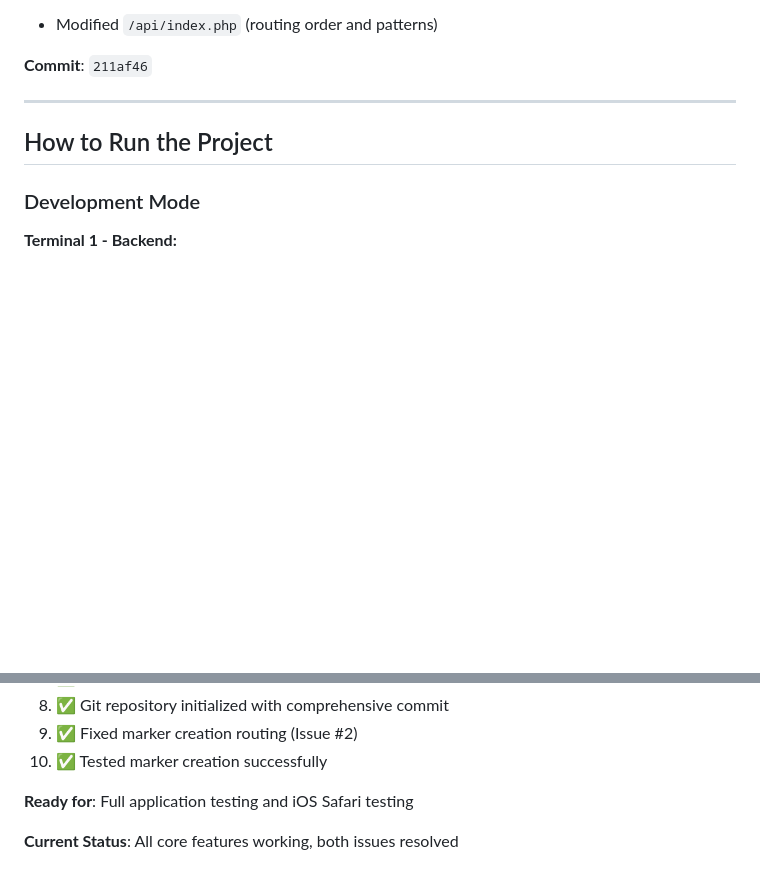
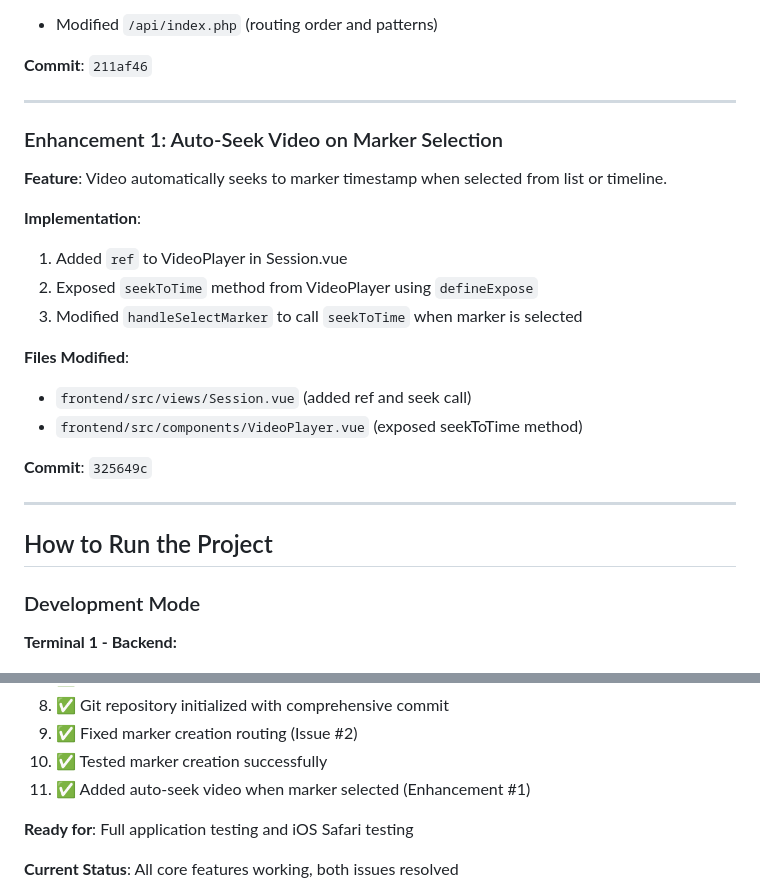
Before and after one commit to moksamedia/video-marker, a Markdown page: CLAUDE.md, 2 parts joined by grey strips. Drawn GitHub-style; blank space fills up the shorter version.

Commit message:
Update CLAUDE.md with Enhancement #1
Added documentation for auto-seek video feature.

🤖 Generated with [Claude Code](https://claude.com/claude-code)

Co-Authored-By: Claude <noreply@anthropic.com>

```diff
--- a/CLAUDE.md
+++ b/CLAUDE.md
@@ -239,6 +239,22 @@ The regex pattern `#^/api/sessions(/[^/]+)?(/markers)?$#` was too permissive. It
 - Modified `/api/index.php` (routing order and patterns)
 
 **Commit**: `211af46`
+
+---
+
+### Enhancement 1: Auto-Seek Video on Marker Selection
+**Feature**: Video automatically seeks to marker timestamp when selected from list or timeline.
+
+**Implementation**:
+1. Added `ref` to VideoPlayer in Session.vue
+2. Exposed `seekToTime` method from VideoPlayer using `defineExpose`
+3. Modified `handleSelectMarker` to call `seekToTime` when marker is selected
+
+**Files Modified**:
+- `frontend/src/views/Session.vue` (added ref and seek call)
+- `frontend/src/components/VideoPlayer.vue` (exposed seekToTime method)
+
+**Commit**: `325649c`
 
 ---
 
@@ -546,6 +562,7 @@ frontend/dist/
 8. ✅ Git repository initialized with comprehensive commit
 9. ✅ Fixed marker creation routing (Issue #2)
 10. ✅ Tested marker creation successfully
+11. ✅ Added auto-seek video when marker selected (Enhancement #1)
 
 **Ready for**: Full application testing and iOS Safari testing
 
```
